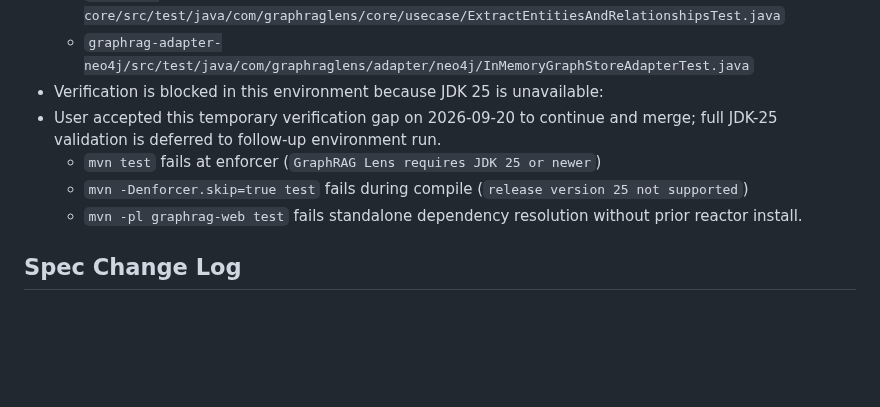
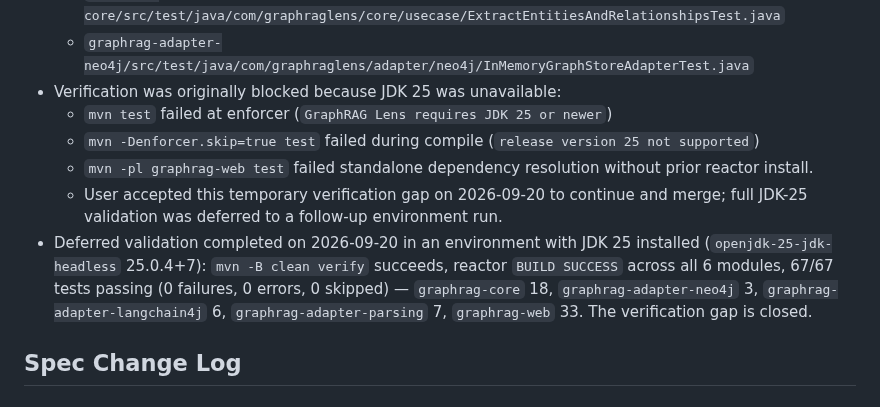
Before and after one commit to JohannesRabauer/graph-rag-visualisation, a Markdown page: _bmad-output/implementation-artifacts/spec-demo-ready-showcase-workflow.md, the part around the change. GitHub-like rendering; blank space fills up the shorter version.

Commit message:
Close deferred JDK-25 validation gap for showcase workflow spec
Ran the full reactor build with JDK 25 installed: mvn clean verify
succeeds with BUILD SUCCESS across all 6 modules and 67/67 tests
passing. Records the result in the spec's Implementation Notes so the
previously accepted verification gap is documented as resolved.

Co-Authored-By: Claude Sonnet 5 <noreply@anthropic.com>
Claude-Session: https://claude.ai/code/session_01G82d9ZNGiH2GL1vu5snm2N

```diff
--- a/_bmad-output/implementation-artifacts/spec-demo-ready-showcase-workflow.md
+++ b/_bmad-output/implementation-artifacts/spec-demo-ready-showcase-workflow.md
@@ -94,11 +94,12 @@ baseline_commit: '39bd7917812bc2a0d4e994f6458c3c2a171dd2fd'
   - `graphrag-core/src/test/java/com/graphraglens/core/usecase/DetectCommunitiesTest.java`
   - `graphrag-core/src/test/java/com/graphraglens/core/usecase/ExtractEntitiesAndRelationshipsTest.java`
   - `graphrag-adapter-neo4j/src/test/java/com/graphraglens/adapter/neo4j/InMemoryGraphStoreAdapterTest.java`
-- Verification is blocked in this environment because JDK 25 is unavailable:
-- User accepted this temporary verification gap on 2026-09-20 to continue and merge; full JDK-25 validation is deferred to follow-up environment run.
-  - `mvn test` fails at enforcer (`GraphRAG Lens requires JDK 25 or newer`)
-  - `mvn -Denforcer.skip=true test` fails during compile (`release version 25 not supported`)
-  - `mvn -pl graphrag-web test` fails standalone dependency resolution without prior reactor install.
+- Verification was originally blocked because JDK 25 was unavailable:
+  - `mvn test` failed at enforcer (`GraphRAG Lens requires JDK 25 or newer`)
+  - `mvn -Denforcer.skip=true test` failed during compile (`release version 25 not supported`)
+  - `mvn -pl graphrag-web test` failed standalone dependency resolution without prior reactor install.
+  - User accepted this temporary verification gap on 2026-09-20 to continue and merge; full JDK-25 validation was deferred to a follow-up environment run.
+- Deferred validation completed on 2026-09-20 in an environment with JDK 25 installed (`openjdk-25-jdk-headless` 25.0.4+7): `mvn -B clean verify` succeeds, reactor `BUILD SUCCESS` across all 6 modules, 67/67 tests passing (0 failures, 0 errors, 0 skipped) — `graphrag-core` 18, `graphrag-adapter-neo4j` 3, `graphrag-adapter-langchain4j` 6, `graphrag-adapter-parsing` 7, `graphrag-web` 33. The verification gap is closed.
 
 ## Spec Change Log
 
```
